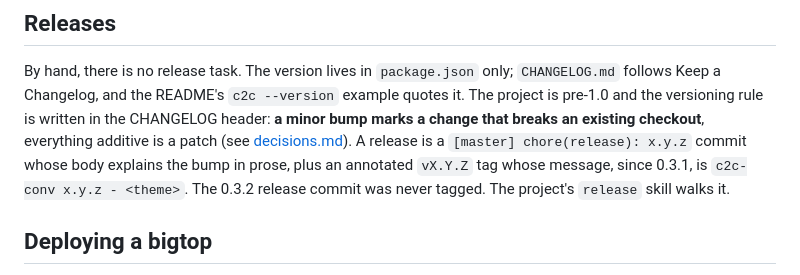
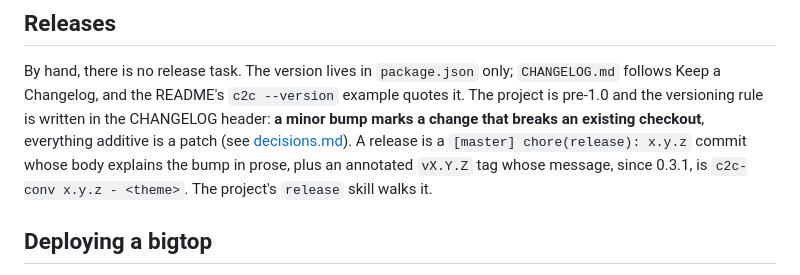
Before and after one commit to Arzaroth/c2c-conv, a Markdown page: brain/operations.md, the part around the change. Rendered like a GitHub page.

```diff
--- a/brain/operations.md
+++ b/brain/operations.md
@@ -59,8 +59,7 @@ checkout**, everything additive is a patch (see
 [decisions.md](decisions.md#0013-pre-10-a-minor-means-a-checkout-breaks)). A
 release is a `[master] chore(release): x.y.z` commit whose body explains the bump
 in prose, plus an annotated `vX.Y.Z` tag whose message, since 0.3.1, is
-`c2c-conv x.y.z - <theme>`. The 0.3.2 release commit was never tagged. The
-project's `release` skill walks it.
+`c2c-conv x.y.z - <theme>`. The project's `release` skill walks it.
 
 ## Deploying a bigtop
 
```
Also changed, not shown: CHANGELOG.md (+11 -2 lines), TODO.md (+10 -23 lines).
